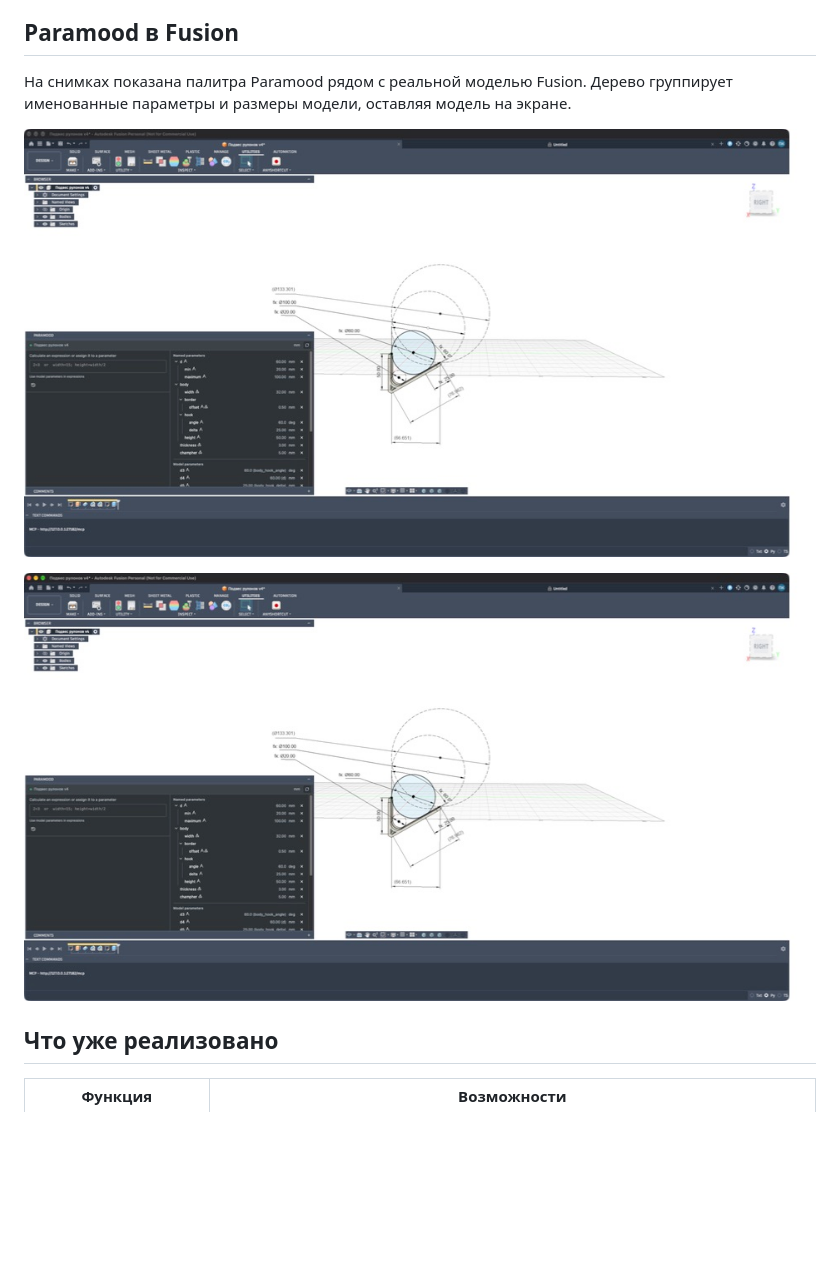
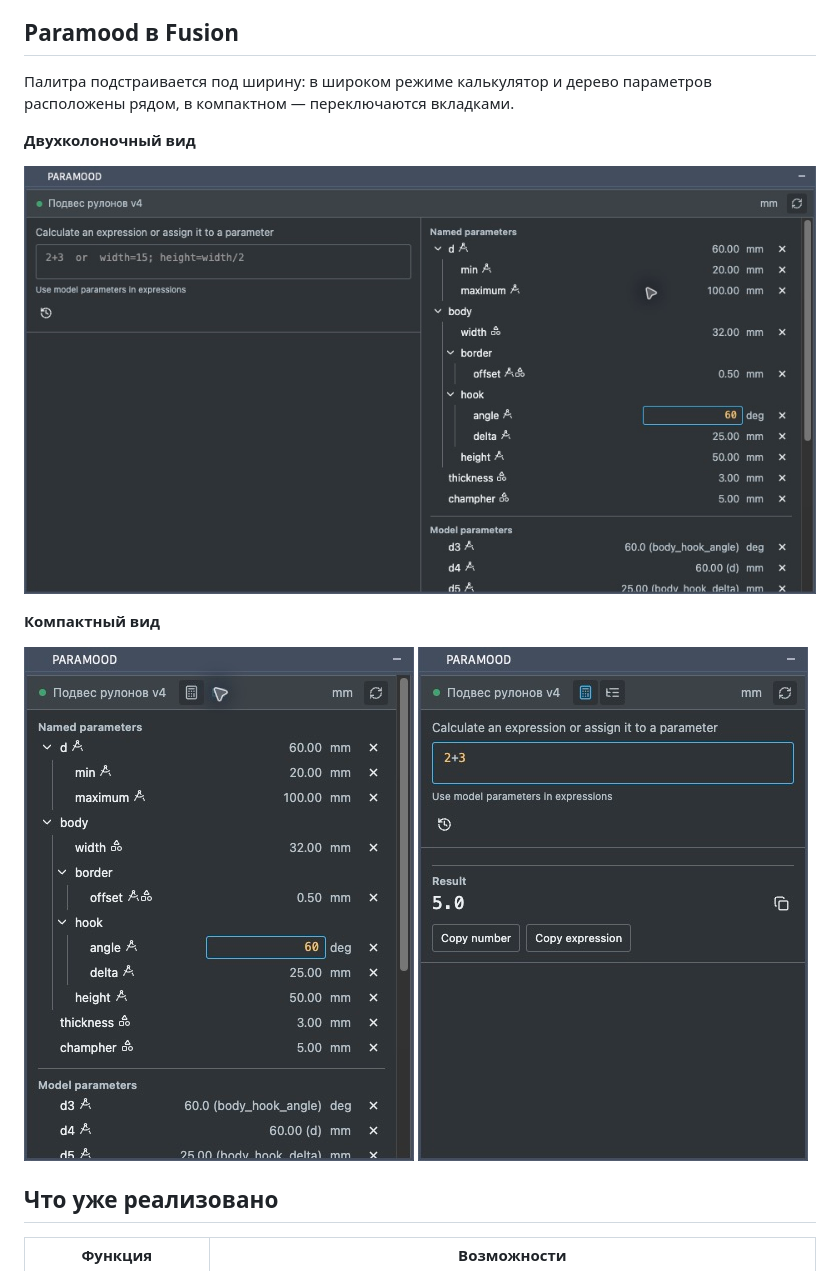
Before and after one commit to 4FusionLab/Paramood, a Markdown page: README.ru.md, the part around the change. GitHub-like rendering; pictures changed too: assets/screenshots/fusion-model.jpg (deleted), assets/screenshots/fusion-parameters.jpg (deleted), assets/screenshots/palette-compact-calculator.jpg (added); blank space fills up the shorter version.

```diff
--- a/README.ru.md
+++ b/README.ru.md
@@ -26,11 +26,15 @@ Paramood объединяет **редактор выражений, кальк
 
 ## Paramood в Fusion
 
-На снимках показана палитра Paramood рядом с реальной моделью Fusion. Дерево группирует именованные параметры и размеры модели, оставляя модель на экране.
+Палитра подстраивается под ширину: в широком режиме калькулятор и дерево параметров расположены рядом, в компактном — переключаются вкладками.
 
-![Дерево параметров Paramood рядом с моделью Fusion](assets/screenshots/fusion-parameters.jpg)
+**Двухколоночный вид**
 
-![Параметры модели и справочные размеры в Paramood](assets/screenshots/fusion-model.jpg)
+![Палитра Paramood: калькулятор и дерево параметров рядом](assets/screenshots/palette-two-column.jpg)
+
+**Компактный вид**
+
+<img src="assets/screenshots/palette-compact-list.jpg" alt="Компактное дерево параметров" width="390"> <img src="assets/screenshots/palette-compact-calculator.jpg" alt="Компактный калькулятор" width="390">
 
 ## Что уже реализовано
 
```
Also changed, not shown: README.md (+7 -3 lines), docs/releases/1.3.1.md (added, +15 -0 lines), 8 other files.
